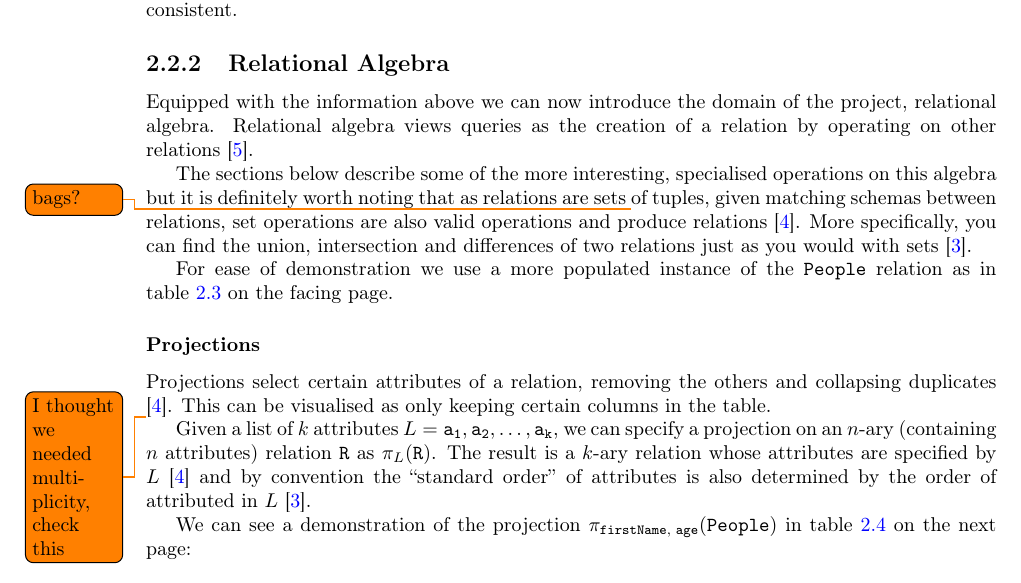
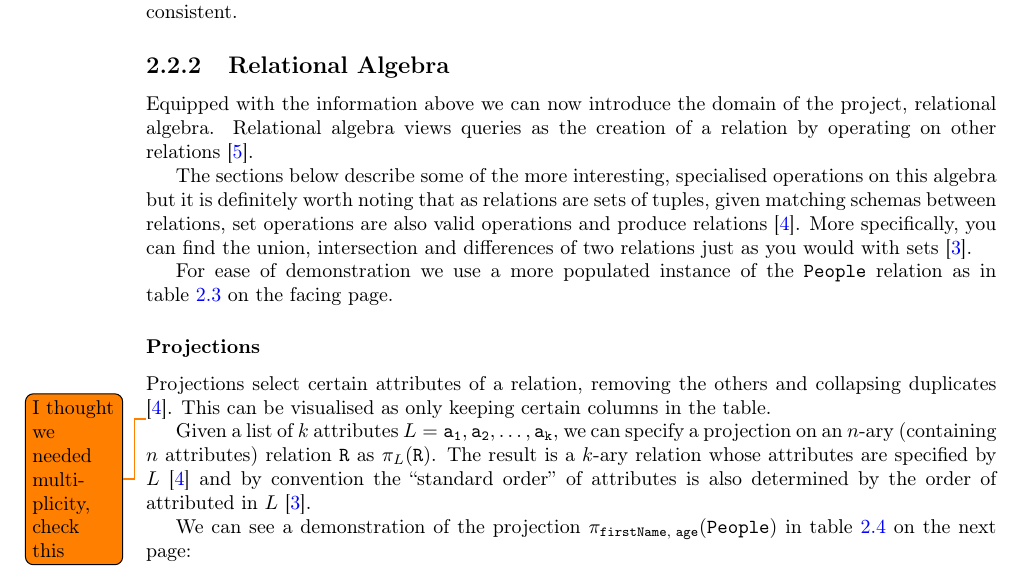
Before and after one commit to MatBon01/joinbench, a LaTeX thesis (report/interim.tex, which reads report/background/relationalmodel.tex): part of page 9 of 20, cut so that both start at the same text. Compiled offline with pdfLaTeX.

Commit message:
Remove mention of bags

```diff
--- a/report/background/relationalmodel.tex
+++ b/report/background/relationalmodel.tex
@@ -81,7 +81,7 @@ Finally, we call a set of tuples for a relation an \emph{instance} of that relat
 \subsection{Relational Algebra}
 Equipped with the information above we can now introduce the domain of the project, relational algebra. Relational algebra views queries as the creation of a relation by operating on other relations \cite{RelationalCalculus}.
 
-The sections below describe some of the more interesting, specialised operations on this algebra but it is definitely worth noting that as relations are sets \todo{bags?} of tuples, given matching schemas between relations, set operations are also valid operations and produce relations \cite{RelationalModel}. More specifically, you can find the union, intersection and differences of two relations just as you would with sets \cite{DatabaseSystems}.
+The sections below describe some of the more interesting, specialised operations on this algebra but it is definitely worth noting that as relations are sets of tuples, given matching schemas between relations, set operations are also valid operations and produce relations \cite{RelationalModel}. More specifically, you can find the union, intersection and differences of two relations just as you would with sets \cite{DatabaseSystems}.
 
 For ease of demonstration we use a more populated instance of the \relation{People} relation as in \fref{tab:peopleRelationPopulated}.
 
```
